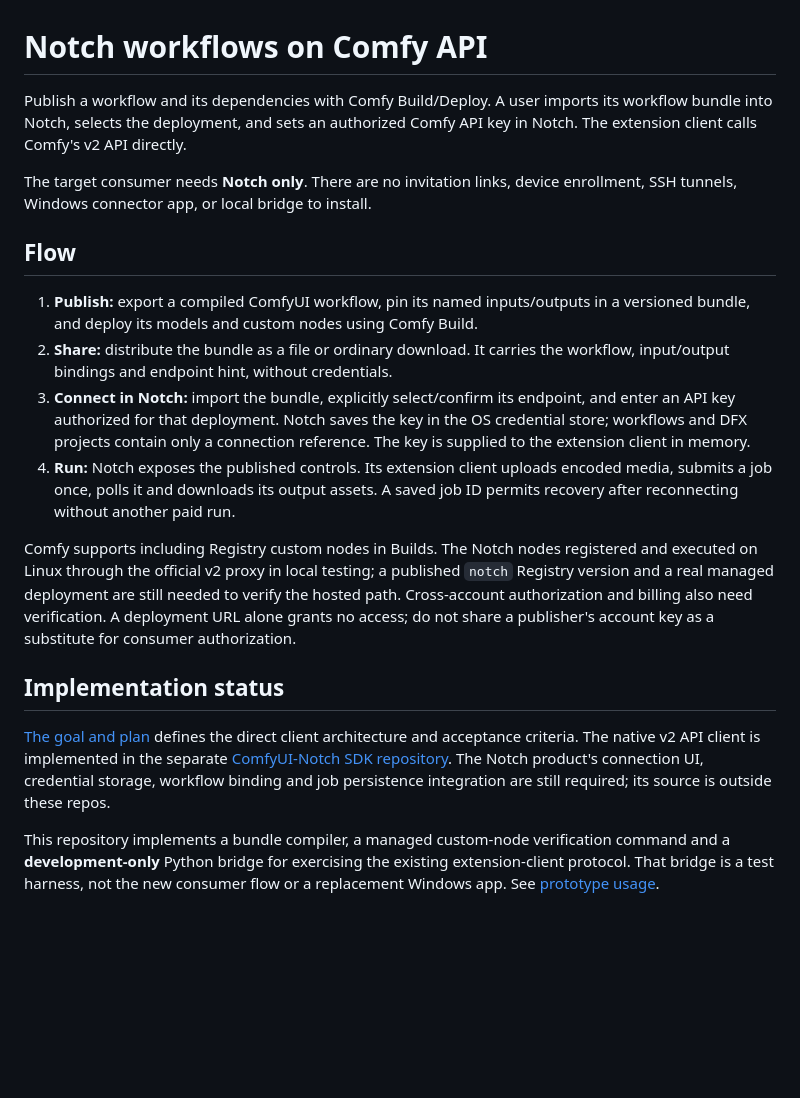
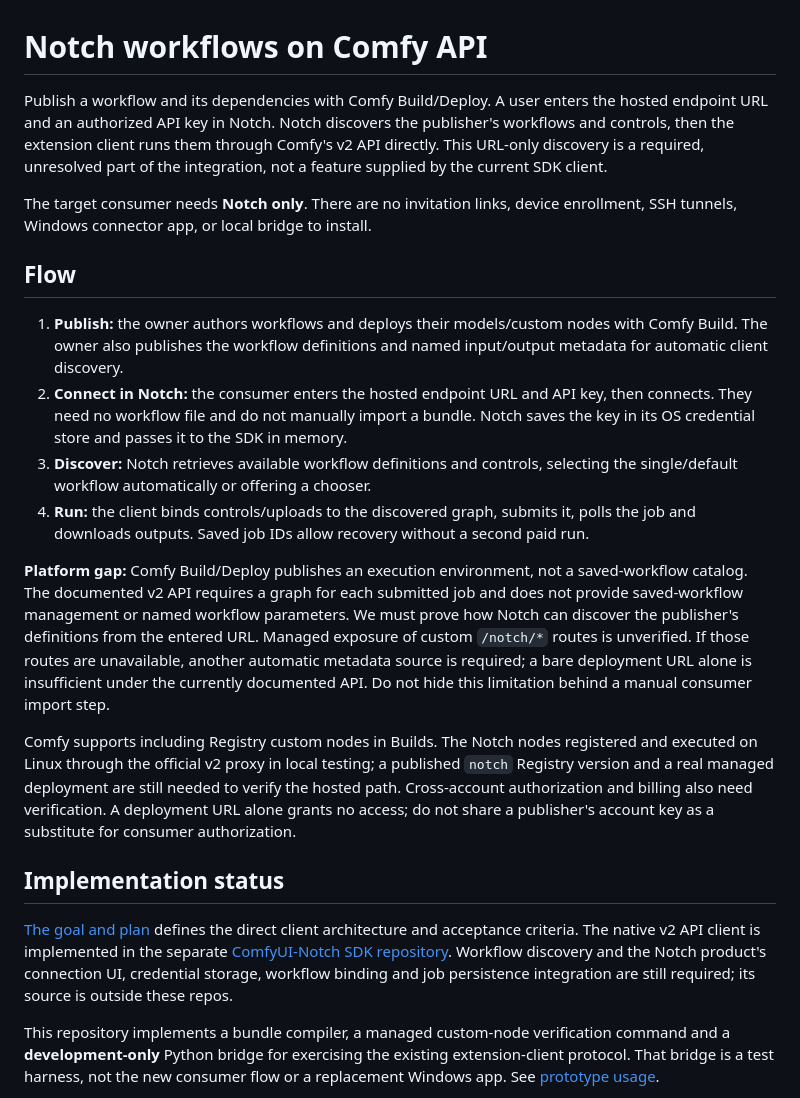
Before and after one commit to jKaarlehto/comfyui-hosted-connector, a Markdown page: README.md, the part around the change. Drawn GitHub-style; blank space fills up the shorter version.

Commit message:
Require URL-only workflow discovery for the Notch consumer flow

```diff
--- a/README.md
+++ b/README.md
@@ -1,25 +1,36 @@
 # Notch workflows on Comfy API
 
-Publish a workflow and its dependencies with Comfy Build/Deploy. A user imports
-its workflow bundle into Notch, selects the deployment, and sets an authorized
-Comfy API key in Notch. The extension client calls Comfy's v2 API directly.
+Publish a workflow and its dependencies with Comfy Build/Deploy. A user enters
+the hosted endpoint URL and an authorized API key in Notch. Notch discovers the
+publisher's workflows and controls, then the extension client runs them through
+Comfy's v2 API directly. This URL-only discovery is a required, unresolved part
+of the integration, not a feature supplied by the current SDK client.
 
 The target consumer needs **Notch only**. There are no invitation links, device
 enrollment, SSH tunnels, Windows connector app, or local bridge to install.
 
 ## Flow
 
-1. **Publish:** export a compiled ComfyUI workflow, pin its named inputs/outputs in
-   a versioned bundle, and deploy its models and custom nodes using Comfy Build.
-2. **Share:** distribute the bundle as a file or ordinary download. It carries
-   the workflow, input/output bindings and endpoint hint, without credentials.
-3. **Connect in Notch:** import the bundle, explicitly select/confirm its endpoint,
-   and enter an API key authorized for that deployment. Notch saves the key in
-   the OS credential store; workflows and DFX projects contain only a connection
-   reference. The key is supplied to the extension client in memory.
-4. **Run:** Notch exposes the published controls. Its extension client uploads
-   encoded media, submits a job once, polls it and downloads its output assets.
-   A saved job ID permits recovery after reconnecting without another paid run.
+1. **Publish:** the owner authors workflows and deploys their models/custom nodes
+   with Comfy Build. The owner also publishes the workflow definitions and named
+   input/output metadata for automatic client discovery.
+2. **Connect in Notch:** the consumer enters the hosted endpoint URL and API key,
+   then connects. They need no workflow file and do not manually import a bundle.
+   Notch saves the key in its OS credential store and passes it to the SDK in memory.
+3. **Discover:** Notch retrieves available workflow definitions and controls,
+   selecting the single/default workflow automatically or offering a chooser.
+4. **Run:** the client binds controls/uploads to the discovered graph, submits it,
+   polls the job and downloads outputs. Saved job IDs allow recovery without a
+   second paid run.
+
+**Platform gap:** Comfy Build/Deploy publishes an execution environment, not a
+saved-workflow catalog. The documented v2 API requires a graph for each submitted
+job and does not provide saved-workflow management or named workflow parameters.
+We must prove how Notch can discover the publisher's definitions from the entered
+URL. Managed exposure of custom `/notch/*` routes is unverified. If those routes
+are unavailable, another automatic metadata source is required; a bare deployment
+URL alone is insufficient under the currently documented API. Do not hide this
+limitation behind a manual consumer import step.
 
 Comfy supports including Registry custom nodes in Builds. The Notch nodes
 registered and executed on Linux through the official v2 proxy in local testing;
@@ -33,8 +44,9 @@ publisher's account key as a substitute for consumer authorization.
 [The goal and plan](deploy/comfy_api/PLAN.md) defines the direct client architecture
 and acceptance criteria. The native v2 API client is implemented in the separate
 [ComfyUI-Notch SDK repository](https://github.com/jKaarlehto/ComfyUI-Notch).
-The Notch product's connection UI, credential storage, workflow binding and job
-persistence integration are still required; its source is outside these repos.
+Workflow discovery and the Notch product's connection UI, credential storage,
+workflow binding and job persistence integration are still required; its source
+is outside these repos.
 
 This repository implements a bundle compiler, a managed custom-node verification
 command and a **development-only** Python bridge for exercising the existing
```
Also changed, not shown: deploy/comfy_api/PLAN.md (+53 -24 lines), deploy/comfy_api/README.md (+7 -4 lines).
